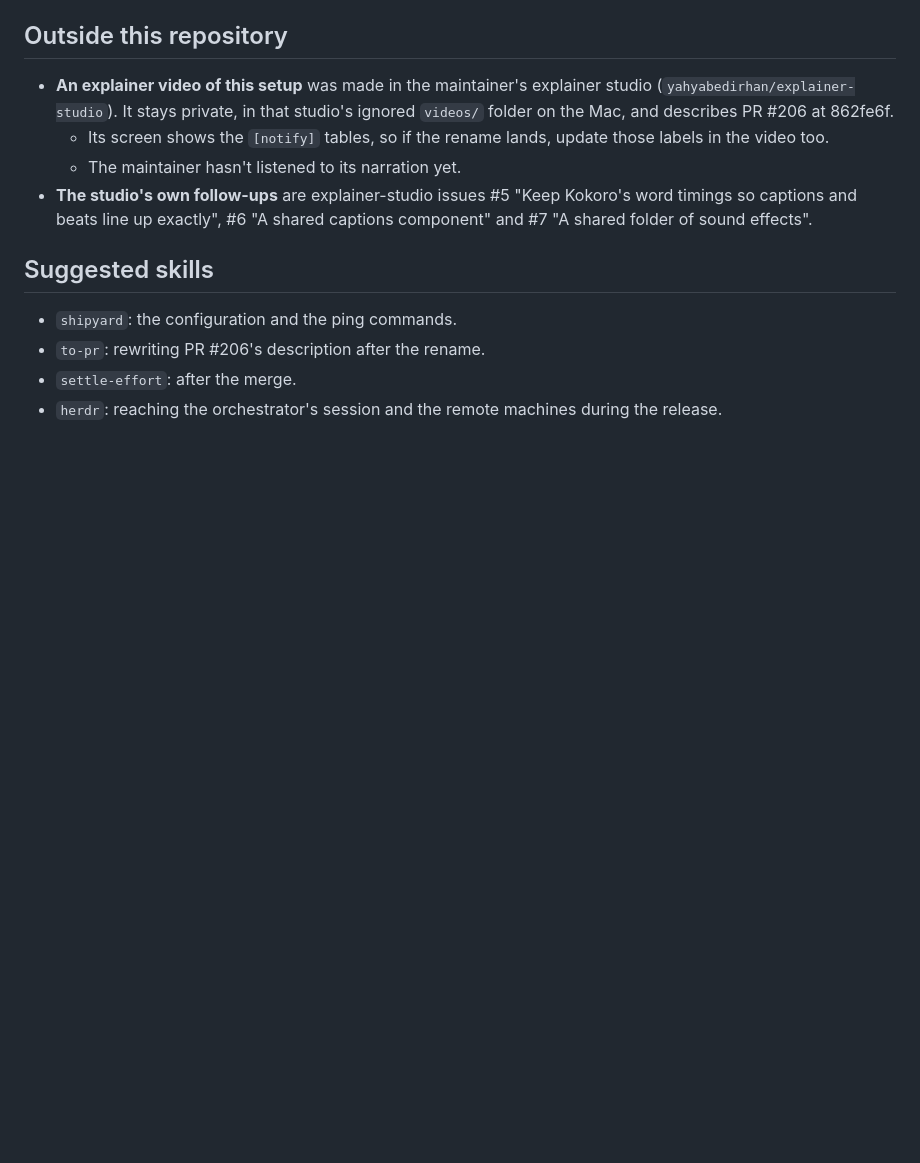
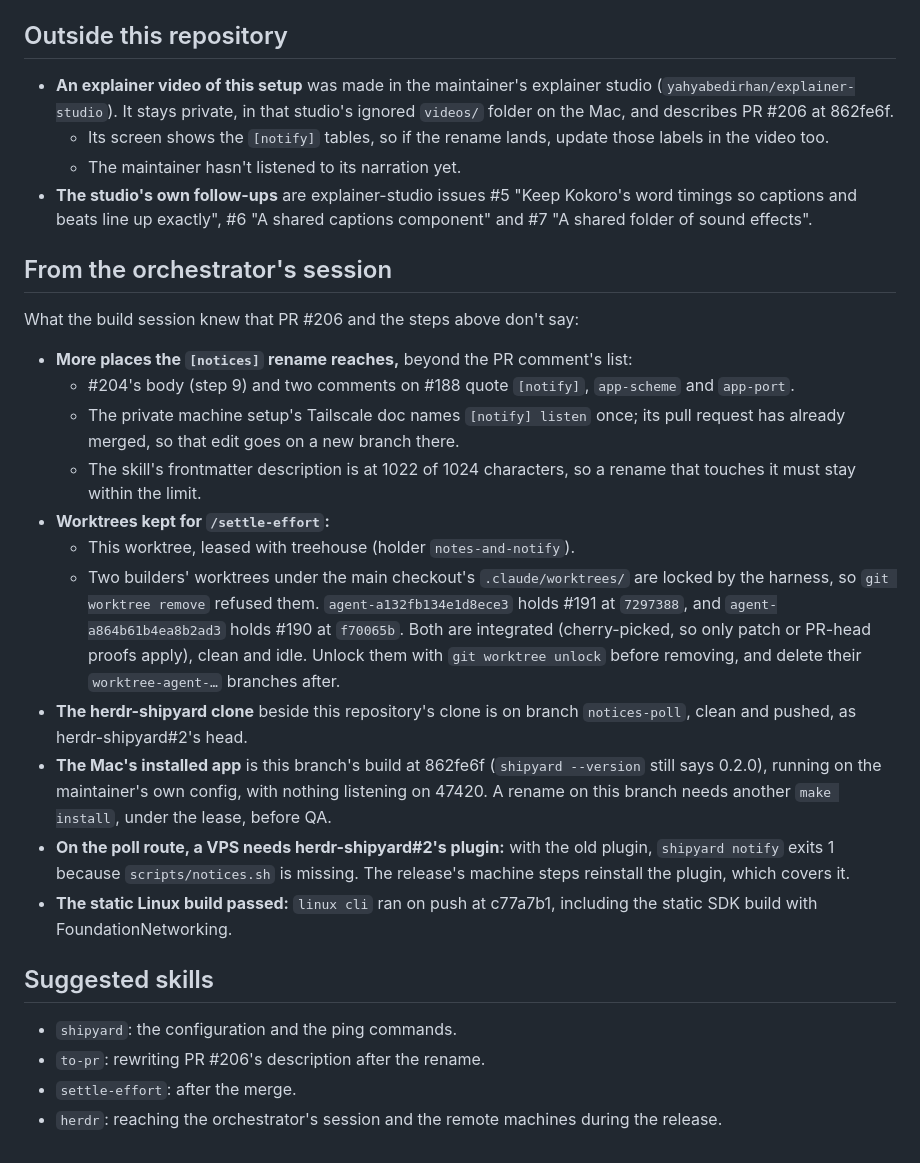
Before and after one commit to yahyabedirhan/shipyard, a Markdown page: .handoff/2026-10-04-notes-and-notify-resume.md, the part around the change. Rendered like a GitHub page; blank space fills up the shorter version.

Commit message:
docs(handoff): add the orchestrator's notes to the notes-and-notify resume
- more places the [notices] rename reaches, and the skill description's length limit
- the worktrees kept for settle-effort, the herdr-shipyard clone, and the mac's installed build
- the poll route's need for the new plugin, and the static linux build's result

Co-Authored-By: Claude Opus 5.5 <noreply@anthropic.com>

```diff
--- a/.handoff/2026-10-04-notes-and-notify-resume.md
+++ b/.handoff/2026-10-04-notes-and-notify-resume.md
@@ -34,6 +34,22 @@ The maintainer's own todos (QA #202 and #204, the #188 spike, the private setup
   - The maintainer hasn't listened to its narration yet.
 - **The studio's own follow-ups** are explainer-studio issues #5 "Keep Kokoro's word timings so captions and beats line up exactly", #6 "A shared captions component" and #7 "A shared folder of sound effects".
 
+## From the orchestrator's session
+
+What the build session knew that PR #206 and the steps above don't say:
+
+- **More places the `[notices]` rename reaches,** beyond the PR comment's list:
+  - #204's body (step 9) and two comments on #188 quote `[notify]`, `app-scheme` and `app-port`.
+  - The private machine setup's Tailscale doc names `[notify] listen` once; its pull request has already merged, so that edit goes on a new branch there.
+  - The skill's frontmatter description is at 1022 of 1024 characters, so a rename that touches it must stay within the limit.
+- **Worktrees kept for `/settle-effort`:**
+  - This worktree, leased with treehouse (holder `notes-and-notify`).
+  - Two builders' worktrees under the main checkout's `.claude/worktrees/` are locked by the harness, so `git worktree remove` refused them. `agent-a132fb134e1d8ece3` holds #191 at `7297388`, and `agent-a864b61b4ea8b2ad3` holds #190 at `f70065b`. Both are integrated (cherry-picked, so only patch or PR-head proofs apply), clean and idle. Unlock them with `git worktree unlock` before removing, and delete their `worktree-agent-…` branches after.
+- **The herdr-shipyard clone** beside this repository's clone is on branch `notices-poll`, clean and pushed, as herdr-shipyard#2's head.
+- **The Mac's installed app** is this branch's build at 862fe6f (`shipyard --version` still says 0.2.0), running on the maintainer's own config, with nothing listening on 47420. A rename on this branch needs another `make install`, under the lease, before QA.
+- **On the poll route, a VPS needs herdr-shipyard#2's plugin:** with the old plugin, `shipyard notify` exits 1 because `scripts/notices.sh` is missing. The release's machine steps reinstall the plugin, which covers it.
+- **The static Linux build passed:** `linux cli` ran on push at c77a7b1, including the static SDK build with FoundationNetworking.
+
 ## Suggested skills
 
 - `shipyard`: the configuration and the ping commands.
```
